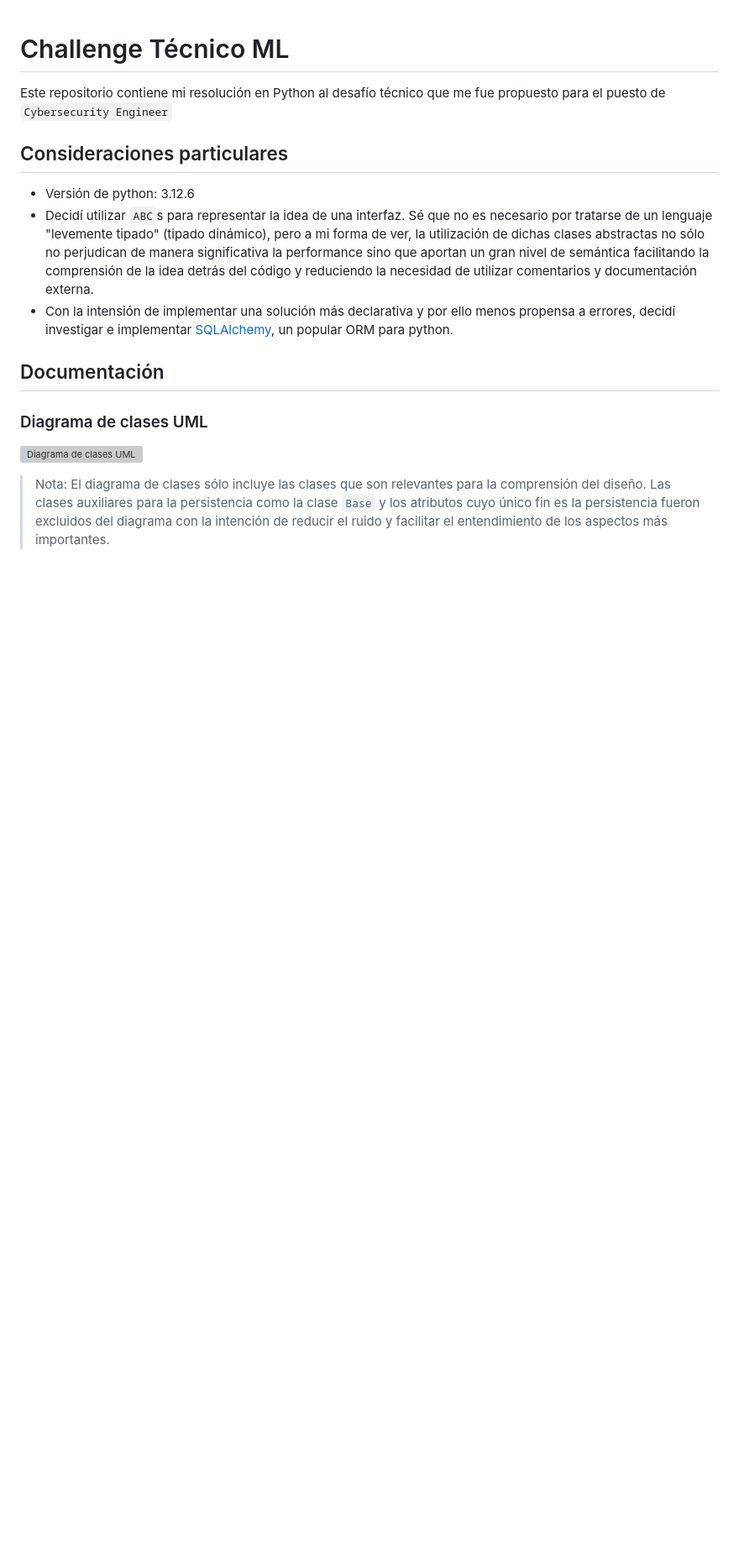
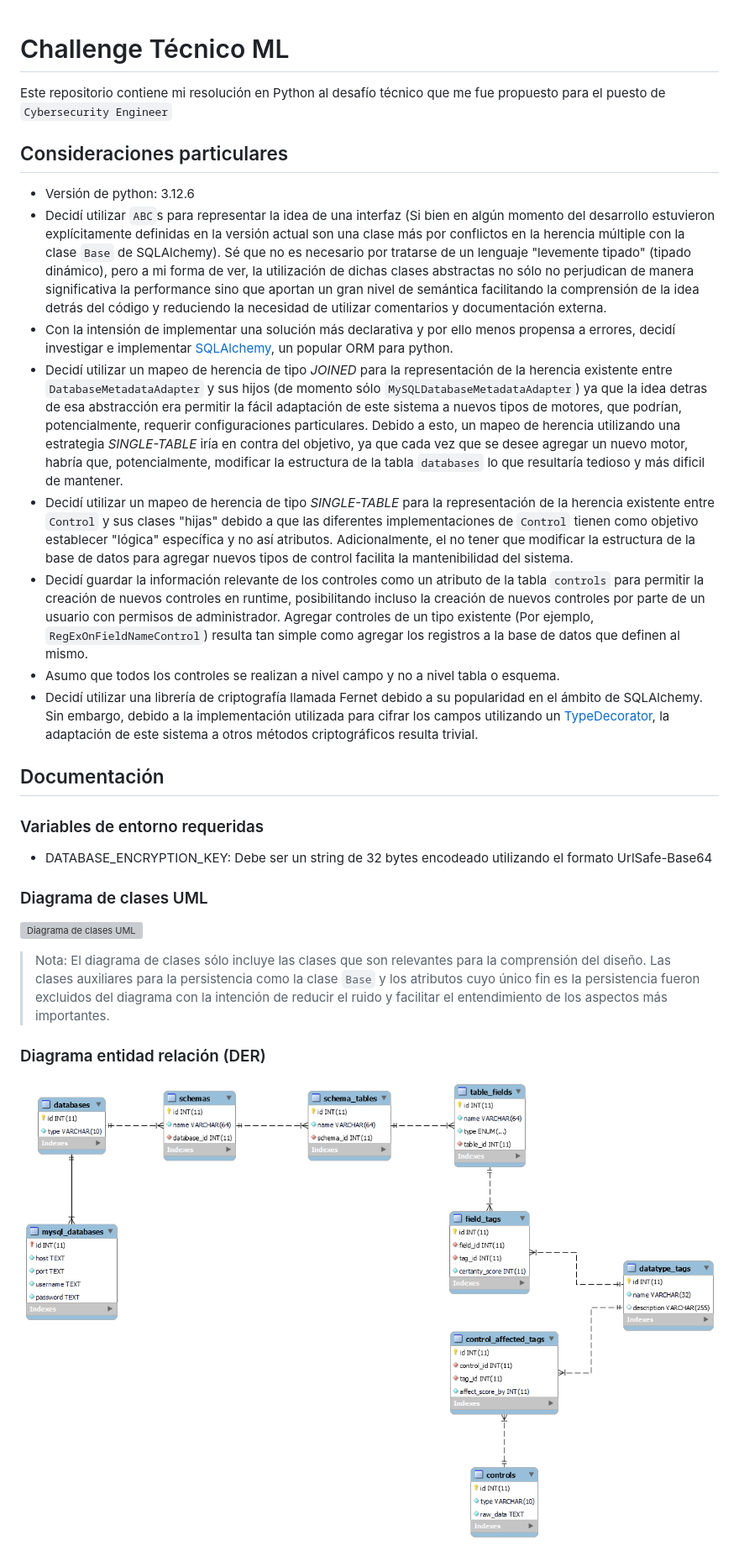
Before and after one commit to Agufi28/Challenge-Tecnico-ML, a Markdown page: README.md, the part around one of its changes. Shown at 84% size. Rendered like a GitHub page; pictures changed too: documentation/DER.png (added); blank space fills up the shorter version; grey boxes are pictures that could not be loaded.

Commit message:
Actualizo el README.md. Actualizo el diagrama de clases. Agrego diagrama entidad relación.

```diff
--- a/README.md
+++ b/README.md
@@ -5,9 +5,18 @@ Este repositorio contiene mi resolución en Python al desafío técnico que me f
 ## Consideraciones particulares
 
 - Versión de python: 3.12.6
-- Decidí utilizar `ABC`s para representar la idea de una interfaz. Sé que no es necesario por tratarse de un lenguaje "levemente tipado" (tipado dinámico), pero a mi forma de ver, la utilización de dichas clases abstractas no sólo no perjudican de manera significativa la performance sino que aportan un gran nivel de semántica facilitando la comprensión de la idea detrás del código y reduciendo la necesidad de utilizar comentarios y documentación externa.
+- Decidí utilizar `ABC`s para representar la idea de una interfaz (Si bien en algún momento del desarrollo estuvieron explícitamente definidas en la versión actual son una clase más por conflictos en la herencia múltiple con la clase `Base` de SQLAlchemy). Sé que no es necesario por tratarse de un lenguaje "levemente tipado" (tipado dinámico), pero a mi forma de ver, la utilización de dichas clases abstractas no sólo no perjudican de manera significativa la performance sino que aportan un gran nivel de semántica facilitando la comprensión de la idea detrás del código y reduciendo la necesidad de utilizar comentarios y documentación externa.
 - Con la intensión de implementar una solución más declarativa y por ello menos propensa a errores, decidí investigar e implementar [SQLAlchemy](https://www.sqlalchemy.org/), un popular ORM para python.
+- Decidí utilizar un mapeo de herencia de tipo _JOINED_ para la representación de la herencia existente entre `DatabaseMetadataAdapter` y sus hijos (de momento sólo `MySQLDatabaseMetadataAdapter`) ya que la idea detras de esa abstracción era permitir la fácil adaptación de este sistema a nuevos tipos de motores, que podrían, potencialmente, requerir configuraciones particulares. Debido a esto, un mapeo de herencia utilizando una estrategia _SINGLE-TABLE_ iría en contra del objetivo, ya que cada vez que se desee agregar un nuevo motor, habría que, potencialmente, modificar la estructura de la tabla `databases` lo que resultaría tedioso y más dificil de mantener.
+- Decidí utilizar un mapeo de herencia de tipo _SINGLE-TABLE_ para la representación de la herencia existente entre `Control` y sus clases "hijas" debido a que las diferentes implementaciones de `Control` tienen como objetivo establecer "lógica" específica y no así atributos. Adicionalmente, el no tener que modificar la estructura de la base de datos para agregar nuevos tipos de control facilita la mantenibilidad del sistema.
+- Decidí guardar la información relevante de los controles como un atributo de la tabla `controls` para permitir la creación de nuevos controles en runtime, posibilitando incluso la creación de nuevos controles por parte de un usuario con permisos de administrador. Agregar controles de un tipo existente (Por ejemplo, `RegExOnFieldNameControl`) resulta tan simple como agregar los registros a la base de datos que definen al mismo.
+- Asumo que todos los controles se realizan a nivel campo y no a nivel tabla o esquema.
+- Decidí utilizar una librería de criptografía llamada Fernet debido a su popularidad en el ámbito de SQLAlchemy. Sin embargo, debido a la implementación utilizada para cifrar los campos utilizando un [TypeDecorator](https://docs.sqlalchemy.org/en/20/core/custom_types.html#sqlalchemy.types.TypeDecorator), la adaptación de este sistema a otros métodos criptográficos resulta trivial.
 
 ## Documentación
 
+### Variables de entorno requeridas
+
+- DATABASE_ENCRYPTION_KEY: Debe ser un string de 32 bytes encodeado utilizando el formato UrlSafe-Base64
+
 ### Diagrama de clases UML
@@ -15 +24,4 @@ Este repositorio contiene mi resolución en Python al desafío técnico que me f
 > Nota: El diagrama de clases sólo incluye las clases que son relevantes para la comprensión del diseño. Las clases auxiliares para la persistencia como la clase `Base` y los atributos cuyo único fin es la persistencia fueron excluidos del diagrama con la intención de reducir el ruido y facilitar el entendimiento de los aspectos más importantes.
+
+### Diagrama entidad relación (DER)
+![DER](/documentation/DER.png)
```
Also changed, not shown: other parts of README.md (+1 -1 lines), 4 other files.
